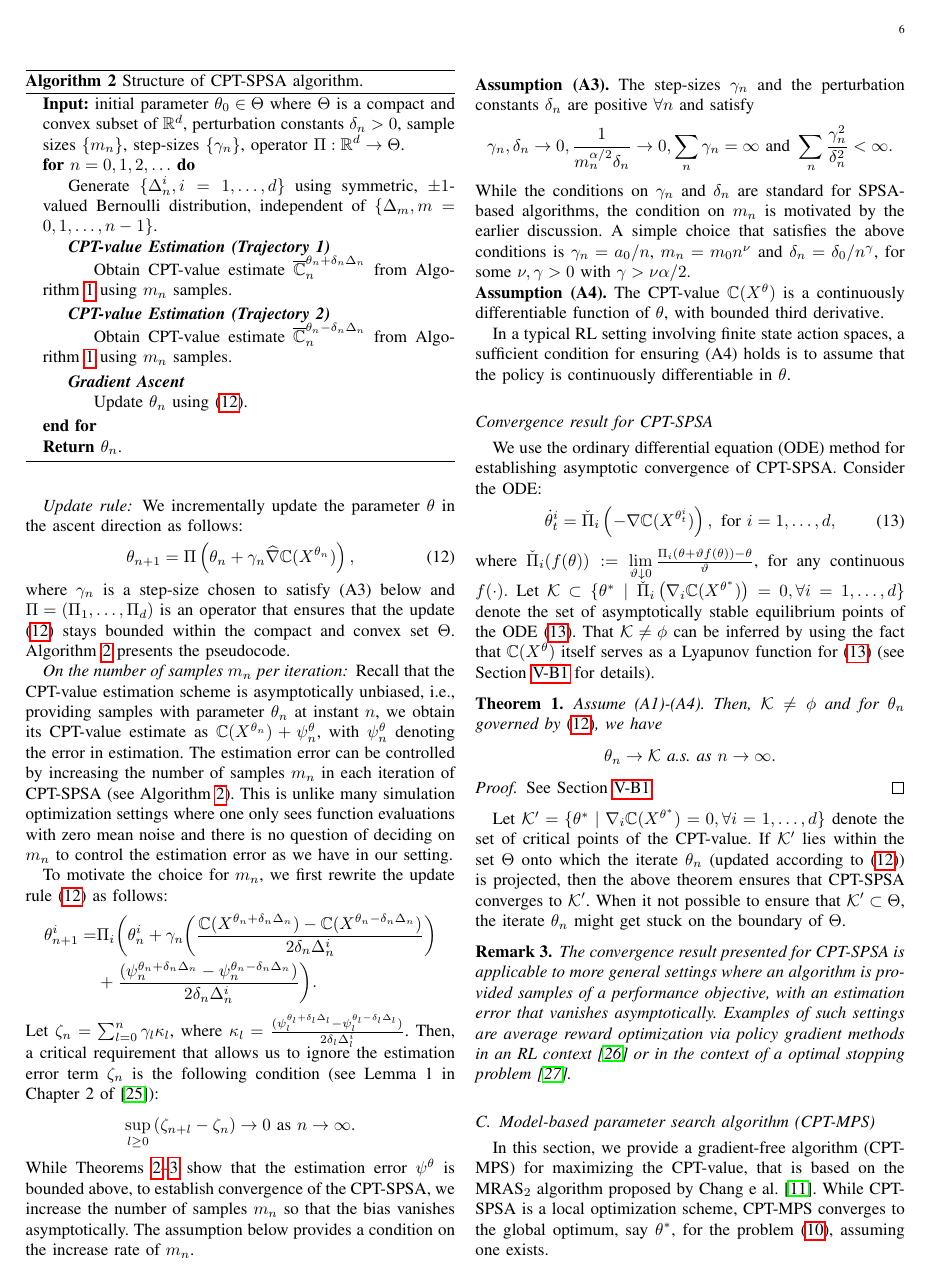
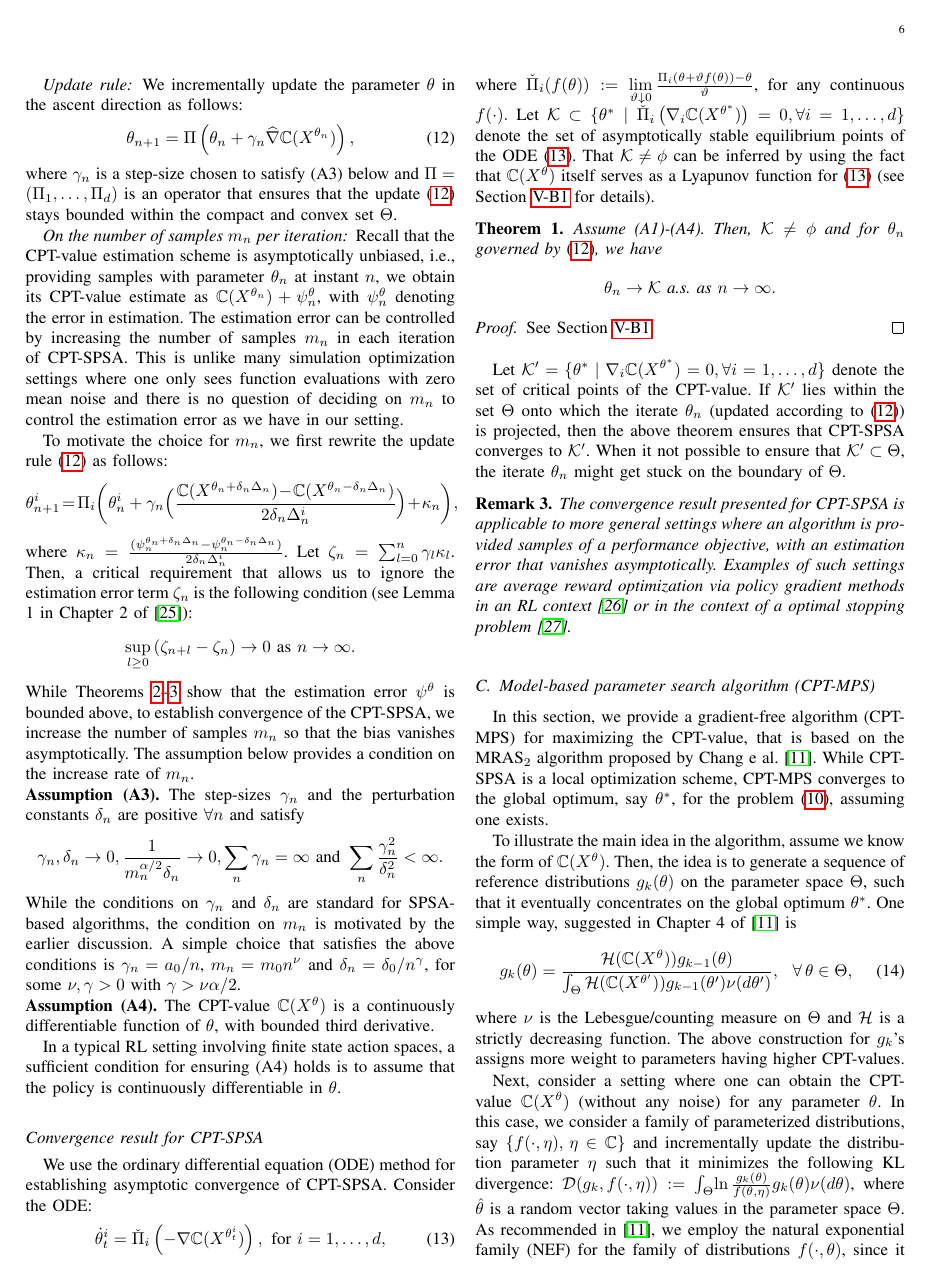
Before and after one commit to prashla/cpt-rl, a LaTeX paper (tac/cpt-rl-tac.tex, which reads tac/algos.tex): page 6 of 16. Compiled offline with pdfLaTeX.

Commit message:
bios added

```diff
--- a/tac/algos.tex
+++ b/tac/algos.tex
@@ -69,7 +69,7 @@ The (asymptotic) unbiasedness of the gradient estimate is proven in Lemma \ref{l
 \end{align}
 where  $\gamma_n$ is a step-size chosen to satisfy (A3) below and
 $\Pi=\left(\Pi_{1},\ldots,\Pi_{d}\right)$ is an operator that ensures that the update \eqref{eq:theta-update} stays bounded within the compact and convex set $\Theta$.
-Algorithm \ref{alg:1spsa}  presents the pseudocode.
+%Algorithm \ref{alg:1spsa}  presents the pseudocode.
 
 
 %%%%%%%%%%%%%%%% alg-custom-block %%%%%%%%%%%%
@@ -95,28 +95,29 @@ Algorithm \ref{alg:1spsa}  presents the pseudocode.
 \algtext*{EndPEvalPrime}
 \algtext*{EndPImp}
 %%%%%%%%%%%%%%%%%%%
-\begin{algorithm}[t]
-\begin{algorithmic}
-    \State {\bf Input:}  initial parameter $\theta_0 \in \Theta$ where $\Theta$ is a compact and convex subset of $\R^d$, perturbation constants $\delta_n>0$, sample sizes $\{m_n\}$, step-sizes $\{\gamma_n\}$, operator $\Pi: \R^d \rightarrow \Theta$.
-\For{$n = 0,1,2,\ldots$}
-	\State Generate $\{\Delta_n^i, i=1,\ldots,d\}$ using symmetric, $\pm 1$-valued Bernoulli distribution, independent of $\{\Delta_m, m=0,1,\ldots,n-1\}$.
-	\PEval
-	    %\State Simulate $m_n$ samples using  $(\theta_n+\delta_n \Delta_n)$.
-	    \State Obtain CPT-value estimate $\overline \C_n^{\theta_n+\delta_n \Delta_n}$ from Algorithm \ref{alg:holder-est} using $m_n$ samples.
-	    \EndPEval
-	    \PEvalPrime
-  	    %\State Simulate $m_n$ samples using $(\theta_n-\delta_n \Delta_n)$.
-	    \State Obtain CPT-value estimate $\overline \C_n^{\theta_n-\delta_n \Delta_n}$ from Algorithm \ref{alg:holder-est} using $m_n$ samples.
-	    \EndPEvalPrime
-	    \PImp
-		\State Update $\theta_n$ using \eqref{eq:theta-update}.
-		\EndPImp
-\EndFor
-\State {\bf Return} $\theta_n$.
-\end{algorithmic}
-\caption{Structure of CPT-SPSA algorithm.}
-\label{alg:1spsa}
-\end{algorithm}
+%\begin{algorithm}[t]
+%\begin{algorithmic}
+    %\State {\bf Input:}  initial parameter $\theta_0 \in \Theta$ where $\Theta$ is a compact and convex subset of $\R^d$, perturbation constants $\delta_n>0$, sample sizes $\{m_n\}$, step-sizes $\{\gamma_n\}$, operator $\Pi: \R^d \rightarrow \Theta$.
+%\For{$n = 0,1,2,\ldots$}
+	%\State Generate $\{\Delta_n^i, i=1,\ldots,d\}$ using symmetric, $\pm 1$-valued Bernoulli distribution.
+	%%, independent of $\{\Delta_m, m=0,1,\ldots,n-1\}$.
+	%%\PEval
+	    %%\State Simulate $m_n$ samples using  $(\theta_n+\delta_n \Delta_n)$.
+	    %\State Obtain CPT-value estimates $\overline \C_n^{\theta_n+\delta_n \Delta_n}$ and $\overline \C_n^{\theta_n-\delta_n \Delta_n}$ from Algorithm \ref{alg:holder-est} using $m_n$ samples.
+	    %%\EndPEval
+	    %%\PEvalPrime
+  	    %%\State Simulate $m_n$ samples using $(\theta_n-\delta_n \Delta_n)$.
+	    %%\State Obtain CPT-value estimate $\overline \C_n^{\theta_n-\delta_n \Delta_n}$ from Algorithm \ref{alg:holder-est} using $m_n$ samples.
+	    %%\EndPEvalPrime
+	    %%\PImp
+		%\State Update $\theta_n$ using \eqref{eq:theta-update}.
+		%%\EndPImp
+%\EndFor
+%\State {\bf Return} $\theta_n$.
+%\end{algorithmic}
+%\caption{Structure of CPT-SPSA algorithm.}
+%\label{alg:1spsa}
+%\end{algorithm}
 
  %\begin{figure}
     %\centering
@@ -152,14 +153,15 @@ Algorithm \ref{alg:1spsa}  presents the pseudocode.
 %\end{figure}
 
 \subsubsection*{On the number of samples $m_n$ per iteration}
-Recall that the CPT-value estimation scheme is asymptotically unbiased, i.e., providing samples with parameter $\theta_n$ at instant $n$, we obtain its CPT-value estimate as $\C(X^{\theta_n}) + \psi_n^\theta$, with $\psi_n^\theta$ denoting the error in estimation. The estimation error can be controlled by increasing the number of samples $m_n$ in each iteration of CPT-SPSA (see Algorithm \ref{alg:1spsa}). This is unlike many simulation optimization settings where one only sees function evaluations with zero mean noise and there is no question of deciding on $m_n$ to control the estimation error as we have in our setting.
+Recall that the CPT-value estimation scheme is asymptotically unbiased, i.e., providing samples with parameter $\theta_n$ at instant $n$, we obtain its CPT-value estimate as $\C(X^{\theta_n}) + \psi_n^\theta$, with $\psi_n^\theta$ denoting the error in estimation. The estimation error can be controlled by increasing the number of samples $m_n$ in each iteration of CPT-SPSA. This is unlike many simulation optimization settings where one only sees function evaluations with zero mean noise and there is no question of deciding on $m_n$ to control the estimation error as we have in our setting.
 
 To motivate the choice for $m_n$, we first rewrite the update rule \eqref{eq:theta-update} as follows:
 \begin{align*}
-\theta^{i}_{n+1}  = & \Pi_{i}\bigg( \theta^{i}_n +  \gamma_n \bigg( \frac{\C(X^{\theta_n +\delta_n\Delta_n}) - \C(X^{\theta_n-\delta_n\Delta_n})}{2\delta_n\Delta_n^{i}}\bigg) \\
-&+ \frac{(\psi_n^{\theta_n +\delta_n\Delta_n} - \psi_n^{\theta_n-\delta_n\Delta_n})}{2\delta_n\Delta_n^{i}}\bigg).
+\theta^{i}_{n+1} \! = \! \Pi_{i}\bigg( \theta^{i}_n +  \gamma_n \Big( \frac{\C(X^{\theta_n +\delta_n\Delta_n}) \!-\! \C(X^{\theta_n-\delta_n\Delta_n})}{2\delta_n\Delta_n^{i}}\Big)\! +\! \kappa_n\bigg),
+%&+ \frac{(\psi_n^{\theta_n +\delta_n\Delta_n} - \psi_n^{\theta_n-\delta_n\Delta_n})}{2\delta_n\Delta_n^{i}}\bigg).
 \end{align*}
-Let $\zeta_n = \sum_{l = 0}^{n} \gamma_l \kappa_{l}$, where $\kappa_l = \frac{(\psi_l^{\theta_l +\delta_l\Delta_l} - \psi_l^{\theta_l-\delta_l\Delta_l})}{2\delta_l\Delta_l^{i}}$. Then, a critical requirement that allows us to ignore the estimation error term $\zeta_n$ is the following condition (see Lemma 1 in Chapter 2 of \cite{borkar2008stochastic}):
+where $\kappa_n = \frac{(\psi_n^{\theta_n +\delta_n\Delta_n} - \psi_n^{\theta_n-\delta_n\Delta_n})}{2\delta_n\Delta_n^{i}}$.
+Let $\zeta_n = \sum_{l = 0}^{n} \gamma_l \kappa_{l}$. Then, a critical requirement that allows us to ignore the estimation error term $\zeta_n$ is the following condition (see Lemma 1 in Chapter 2 of \cite{borkar2008stochastic}):
 $$\sup_{l\ge0} \left (\zeta_{n+l} - \zeta_n \right) \rightarrow 0 \text{ as } n\rightarrow\infty.$$
 While Theorems \ref{prop:holder-asymptotic}--\ref{prop:holder-dkw} show that the estimation error $\psi^\theta$ is bounded above, to establish convergence of the CPT-SPSA, we increase the number of samples $m_n$ so that the bias vanishes asymptotically.  The assumption below provides a condition on the increase rate of $m_n$.
 
@@ -349,4 +351,4 @@ g_{k}(\theta)=
 {\int_{\Theta}\mathcal{H}(\C(X^{\theta'}))g_{k-1}(\theta')\nu(d\theta')},
 ~~\forall\, \theta \in \Theta,
 \end{equation}
-where $\nu$ is the Lebesgue/counting measure on $\Theta$ and $\mathcal{H}$ is a strictly decreasing function. The above construction for $g_k$'s assigns more weight to parameters having higher CPT-values, and it is easy to show that $g_k$ converges to a point-mass concentrated at $\theta^*$.
+where $\nu$ is the Lebesgue/counting measure on $\Theta$ and $\mathcal{H}$ is a strictly decreasing function. The above construction for $g_k$'s assigns more weight to parameters having higher CPT-values.
@@ -356 +358,2 @@ Next, consider a setting where one can obtain the CPT-value $\C(X^{\theta})$ (wi
 %\label{eqn:kl}
+$\mathcal{D}(g_k,f(\cdot,\eta)):=\int_{\Theta}\! \ln \frac{g_{k}(\theta)}{f(\theta,\eta)}g_{k}(\theta)\nu(d\theta)$,
```
Also changed, not shown: tac/conv-proofs.tex (+7 -8 lines), tac/cpt-rl-tac.tex (+55 -4 lines), tac/algos.tex (8 more changed lines).
